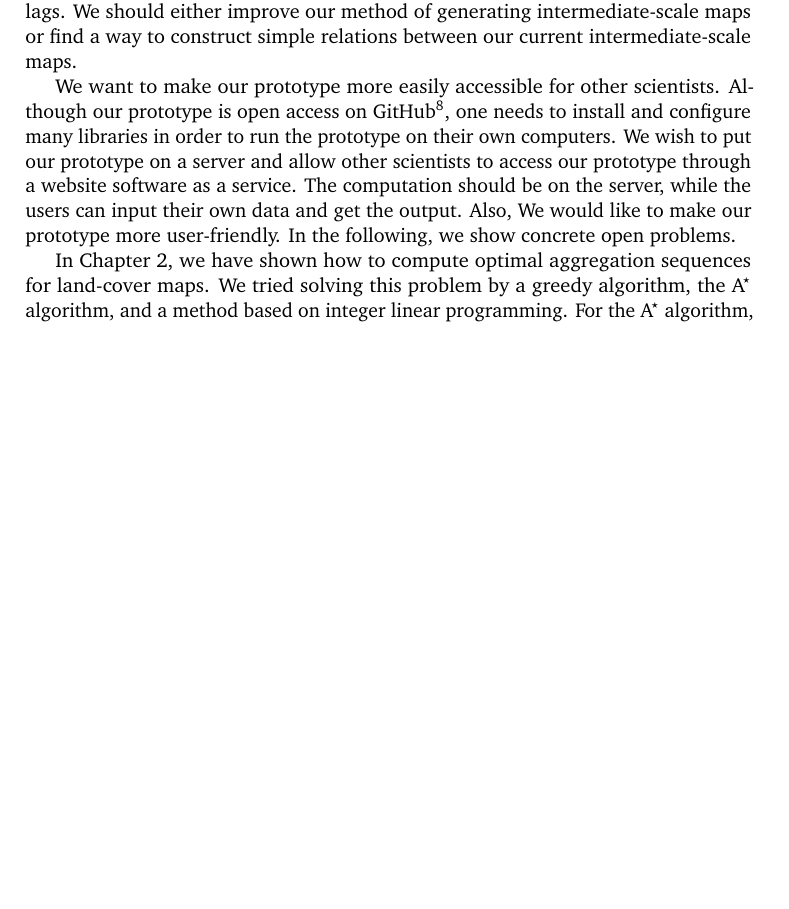
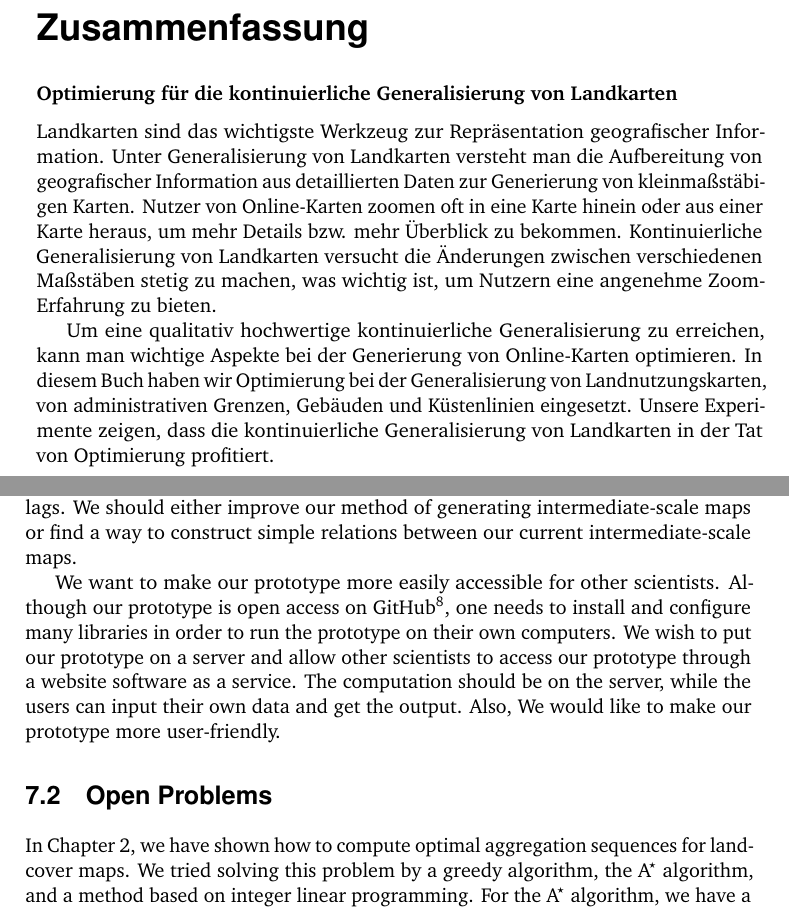
Before and after one commit to pengdlzn/Dissertation, a LaTeX thesis (dissertation.tex, which reads chapters/Conclusion.tex, general/CoverAcknowledgmentsPrefaceAbstract.tex, general/wup.cls): part of page 122 of 141 before the commit and two parts of pages 11 and 126 of 145 after it, the two joined at a grey line, cut at the place of the change, the shorter picture padded with empty space. Compiled offline with pdfLaTeX; a missing font is replaced by an installed copy or a similar font.

Commit message:
added german abstract

```diff
--- a/chapters/Conclusion.tex
+++ b/chapters/Conclusion.tex
@@ -110,7 +112,9 @@ software as a service.
 The computation should be on the server,
 while the users can input their own data and get the output.
 Also, We would like to make our prototype more user-friendly.
-In the following, we show concrete open problems.
+
+\section{Open Problems}
+%In the following, we show concrete open problems.
 
 In \chap\ref{chap:AreaAgg},
 we have shown how to compute optimal
--- a/dissertation.tex
+++ b/dissertation.tex
@@ -11,6 +11,7 @@ alternativefont, %Use WUP default font Charter and 0.9Helvetica
 %acknowledgments, %prints the acknowledgments page
 %nopreface, %print the preface
 abstract, %prints the abstract page
+abstractGerman, %prints the abstract page
 headline, %the line at the top of each page
 %dedication, %prints the dedication page
 %notableofcontents, %does not print the table of contents page
--- a/general/CoverAcknowledgmentsPrefaceAbstract.tex
+++ b/general/CoverAcknowledgmentsPrefaceAbstract.tex
@@ -245,6 +245,33 @@ and present open problems.
 }
 
 
+\AbstractGerman{
+
+\subsubsection{Optimierung
+für die kontinuierliche Generalisierung von Landkarten}
+
+
+Landkarten sind das wichtigste Werkzeug zur Repräsentation geografischer
+Information.  Unter Generalisierung von Landkarten versteht man die
+Aufbereitung von geografischer Information aus detaillierten Daten zur
+Generierung von kleinmaßstäbigen Karten.  Nutzer von Online-Karten
+zoomen oft in eine Karte hinein oder aus einer Karte heraus, um mehr
+Details bzw. mehr Überblick zu bekommen.  Kontinuierliche
+Generalisierung von Landkarten versucht die Änderungen zwischen
+verschiedenen Maßstäben stetig zu machen, was wichtig ist, um Nutzern
+eine angenehme Zoom-Erfahrung zu bieten.
+
+Um eine qualitativ hochwertige kontinuierliche Generalisierung zu
+erreichen, kann man wichtige Aspekte bei der Generierung von
+Online-Karten optimieren.  In diesem Buch haben wir Optimierung bei der
+Generalisierung von Landnutzungskarten, von administrativen Grenzen,
+Gebäuden und Küstenlinien eingesetzt.  Unsere Experimente zeigen, dass
+die kontinuierliche Generalisierung von Landkarten in der Tat von
+Optimierung profitiert.
+}
+
+
+
 %%% Local Variables:
 %%% mode: latex
 %%% TeX-master: "../dissertation"
--- a/general/wup.cls
+++ b/general/wup.cls
@@ -48,6 +48,7 @@
 \newif\if@acknowledgmentsPage   % Prints the acknowledgments page
 \newif\if@prefacePage           % Prints the preface page
 \newif\if@abstractPage          % Prints the abstract page
+\newif\if@abstractGermanPage          % Prints the abstract page %Dongliang
 \newif\if@tableOfContentsPage   % Prints the table of contents page
 
 \newif\if@graphicx				% Loads the package graphicx for images
@@ -153,6 +156,7 @@
 	\def\the@acknowledgmentsLabel{Acknowledgments}
 	\def\the@prefaceLabel{Preface}
 	\def\the@abstractLabel{Abstract}
+	\def\the@abstractGermanLabel{Zusammenfassung} %Dongliang
 }
 \DeclareOption{german}{%
 	\def\the@dedicationLabel{Widmung}
@@ -169,6 +173,7 @@
 	\@acknowledgmentsPagetrue
 	\@prefacePagetrue
 	\@abstractPagetrue
+	\@abstractGermanPagetrue %Dongliang
 	\@tableOfContentsPagetrue
 }
 \DeclareOption{nofrontmatter}{
@@ -179,6 +184,7 @@
 	\@acknowledgmentsPagefalse
 	\@prefacePagefalse
 	\@abstractPagefalse
+	\@abstractGermanPagefalse  %Dongliang
 	\@tableOfContentsPagefalse
 }
 \DeclareOption{halftitle}{\@halfTitlePagetrue}
@@ -195,6 +201,8 @@
 \DeclareOption{nopreface}{\@prefacePagefalse}
 \DeclareOption{abstract}{\@abstractPagetrue}
 \DeclareOption{noabstract}{\@abstractPagefalse}
+\DeclareOption{abstractGerman}{\@abstractGermanPagetrue}  %Dongliang
+\DeclareOption{noabstractGerman}{\@abstractGermanPagefalse}  %Dongliang
 \DeclareOption{tableofcontents}{\@tableOfContentsPagetrue}
 \DeclareOption{notableofcontents}{\@tableOfContentsPagefalse}
 
@@ -212,7 +220,7 @@
 }
 
 \DeclareOption*{\PassOptionsToClass{\CurrentOption}{book}}
-\ExecuteOptions{twoside,pagesize170x240,wupfont,noheadline,dissertation,english,halftitle,title,imprint,nodedication,noacknowledgments,preface,noabstract,tableofcontents,graphicx}
+\ExecuteOptions{twoside,pagesize170x240,wupfont,noheadline,dissertation,english,halftitle,title,imprint,nodedication,noacknowledgments,preface,noabstract,noabstractGerman,tableofcontents,graphicx} %Dongliang
 \ProcessOptions
 
 %----------------------
@@ -397,6 +405,8 @@
 \newcommand{\Preface}[1]{\@prefacetrue\def\command@preface{#1}}
 \newif\if@abstract \@abstractfalse
 \newcommand{\Abstract}[1]{\@abstracttrue\def\command@abstract{#1}}
+\newif\if@abstractGerman \@abstractGermanfalse %Dongliang
+\newcommand{\AbstractGerman}[1]{\@abstractGermantrue\def\command@abstractGerman{#1}} %Dongliang
 
 %-------------------------------------
 % Miscellaneous commands and variables
@@ -687,6 +710,8 @@
 
 	\if@abstractPage\makeAbstractPage\fi
 
+	\if@abstractGermanPage\makeAbstractGermanPage\fi %Dongliang
+
 	\if@tableOfContentsPage\makeTableOfContentsPage\fi
 
 	\mainmatter
```
Also changed, not shown: chapters/AdminBound.tex (+1 -0 lines), chapters/AreaAgg.tex (+1 -0 lines), chapters/BldgGrow.tex (+1 -0 lines), general/UsepackagesNewcommands.tex (+1 -0 lines), chapters/Conclusion.tex (2 more changed lines), dissertation.tex (6 more changed lines), general/wup.cls (15 more changed lines).
